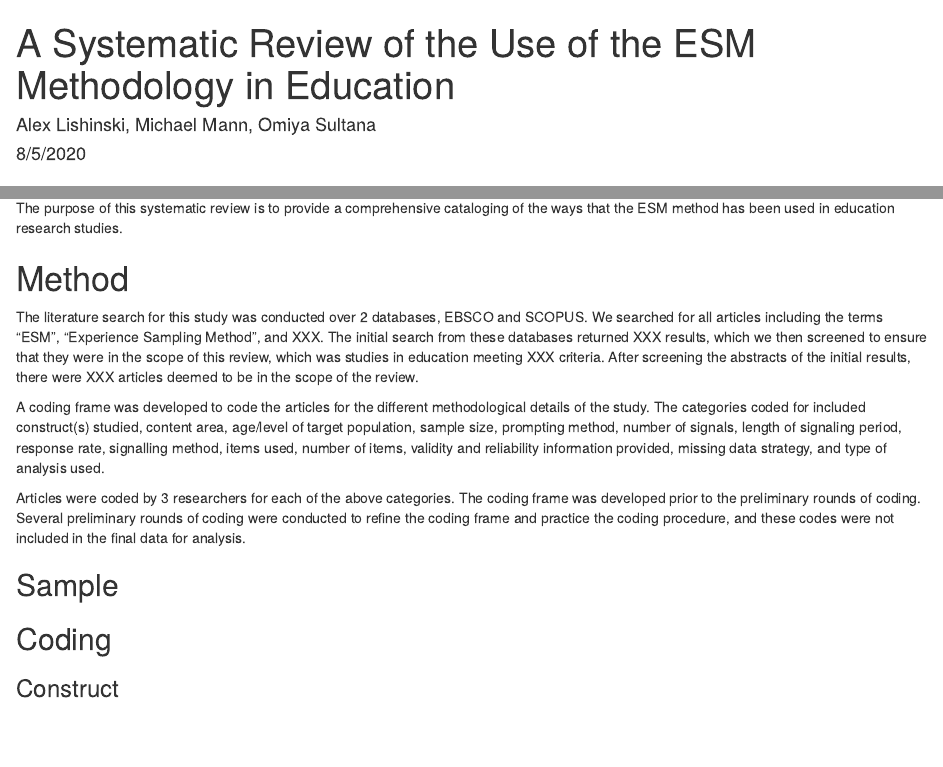
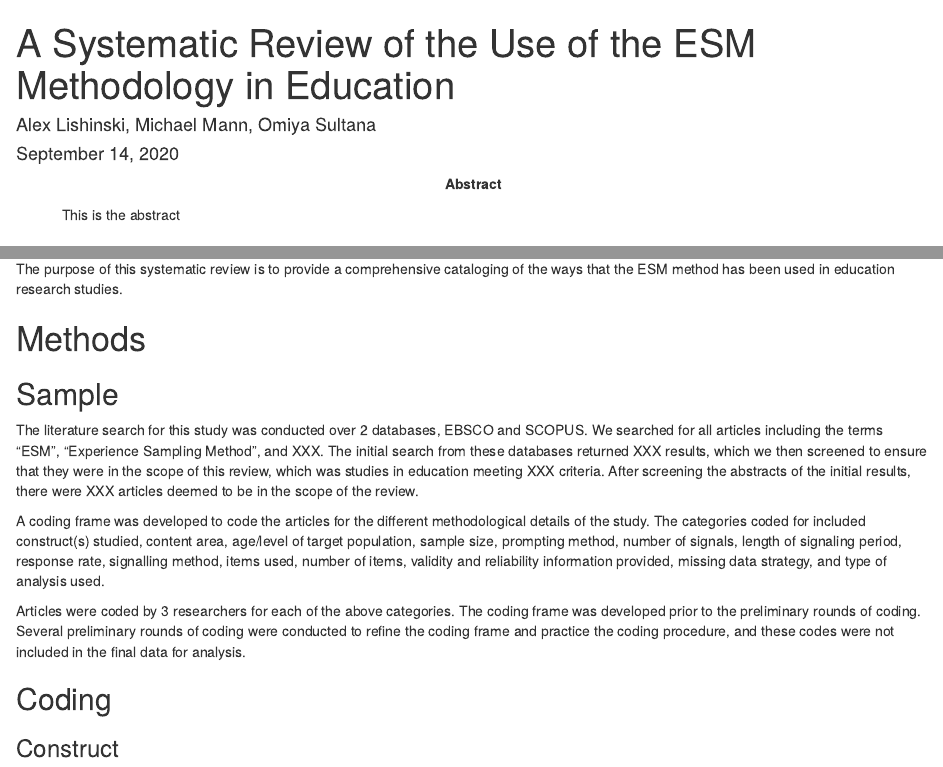
Before and after one commit to picsul/Systematic-Review-Paper, an R Markdown document (paper_draft.Rmd): the page in a window 1100 px wide, from its top, and a second part further down, joined at a grey line. Rendered offline with R 4.5, knitr and Pandoc, with nearby package versions.

Commit message:
Couple small changes

```diff
--- a/paper_draft.Rmd
+++ b/paper_draft.Rmd
@@ -1,7 +1,8 @@
 ---
 title: "A Systematic Review of the Use of the ESM Methodology in Education"
 author: "Alex Lishinski, Michael Mann, Omiya Sultana"
-date: "8/5/2020"
+date: "`r format(Sys.time(), '%B %d, %Y')`"
+abstract: "This is the abstract"
 output:
   html_document:
     df_print: paged
@@ -29,15 +30,15 @@ The book Experience Sampling Method by Hektner, Schmitdt and Csikszentmihalyi (2
 
 The purpose of this systematic review is to provide a comprehensive cataloging of the ways that the ESM method has been used in education research studies.
 
-# Method
+# Methods
+
+## Sample
 
 The literature search for this study was conducted over 2 databases, EBSCO and SCOPUS. We searched for all articles including the terms “ESM”, “Experience Sampling Method”, and XXX. The initial search from these databases returned XXX results, which we then screened to ensure that they were in the scope of this review, which was studies in education meeting XXX criteria. After screening the abstracts of the initial results, there were XXX articles deemed to be in the scope of the review.
 
 A coding frame was developed to code the articles for the different methodological details of the study. The categories coded for included construct(s) studied, content area, age/level of target population, sample size, prompting method, number of signals, length of signaling period, response rate, signalling method, items used, number of items, validity and reliability information provided, missing data strategy, and type of analysis used.
 
 Articles were coded by 3 researchers for each of the above categories. The coding frame was developed prior to the preliminary rounds of coding. Several preliminary rounds of coding were conducted to refine the coding frame and practice the coding procedure, and these codes were not included in the final data for analysis.
-
-## Sample
 
 ## Coding
 
```
